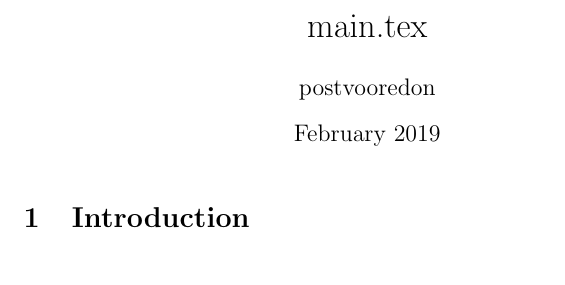
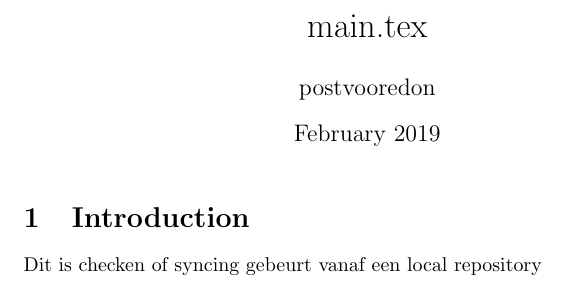
Before and after one commit to Falconiformes/POpisemmer, a LaTeX document (main.tex): part of the page, cut so that both start at the same text. Compiled offline with pdfLaTeX.

Commit message:
Dit is een edit

```diff
--- a/main.tex
+++ b/main.tex
@@ -9,5 +9,5 @@
 
 \maketitle
 \section{Introduction}
-
+Dit is checken of syncing gebeurt vanaf een local repository
 \end{document}
```
